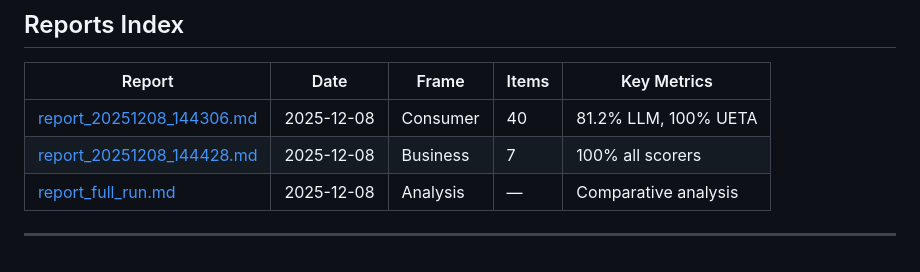
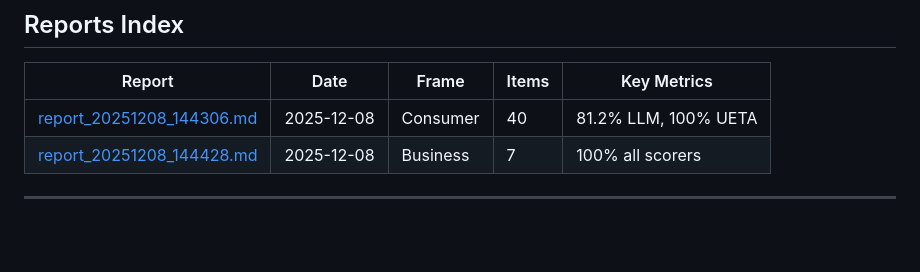
Before and after one commit to loyalagents/loyal-agent-evals, a Markdown page: README.md, the part around the change. Drawn GitHub-style; blank space fills up the shorter version.

```diff
--- a/README.md
+++ b/README.md
@@ -292,6 +292,5 @@ pydantic>=2.0.0
 |--------|------|-------|-------|-------------|
 | [report_20251208_144306.md](reports/report_20251208_144306.md) | 2025-12-08 | Consumer | 40 | 81.2% LLM, 100% UETA |
 | [report_20251208_144428.md](reports/report_20251208_144428.md) | 2025-12-08 | Business | 7 | 100% all scorers |
-| [report_full_run.md](report_full_run.md) | 2025-12-08 | Analysis | — | Comparative analysis |
 
 ---
```
